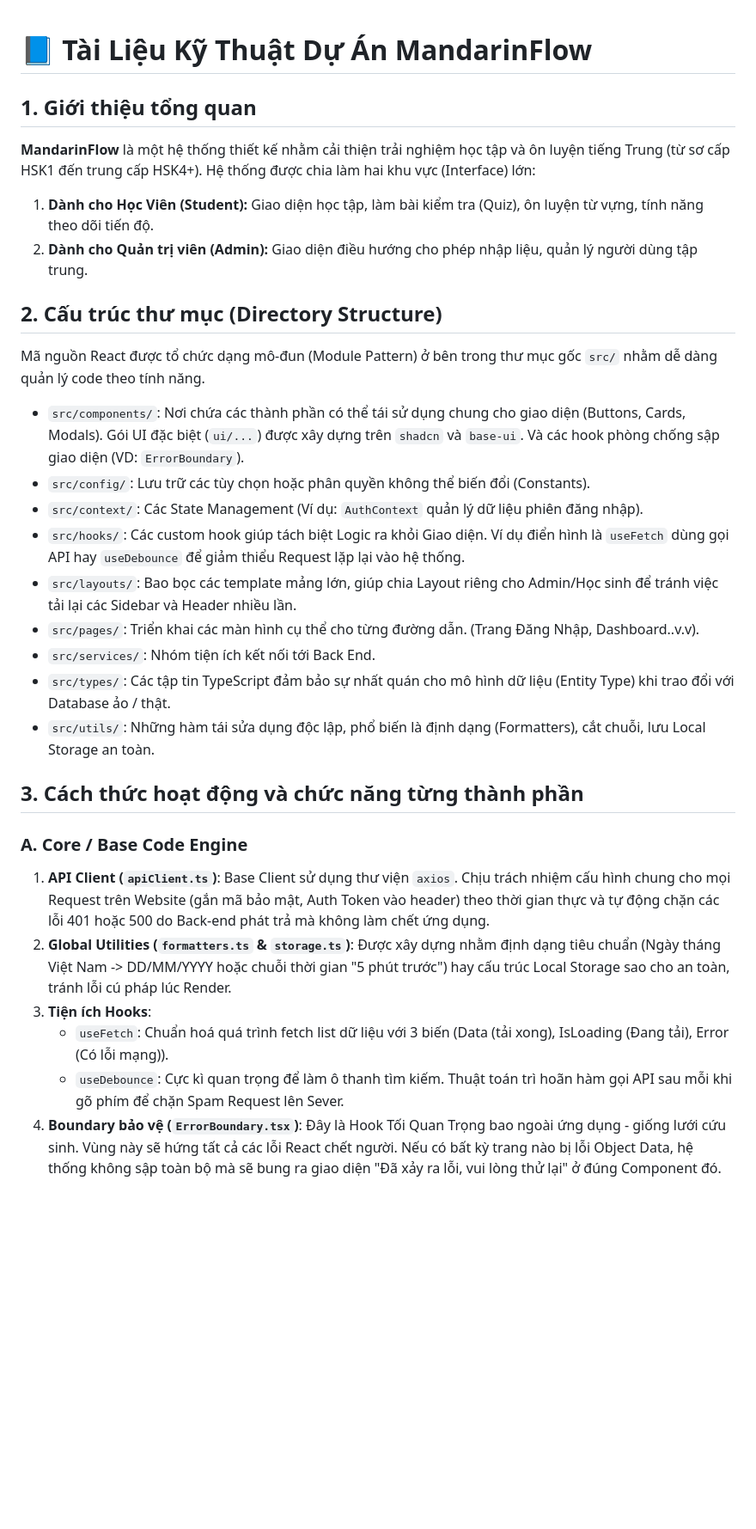
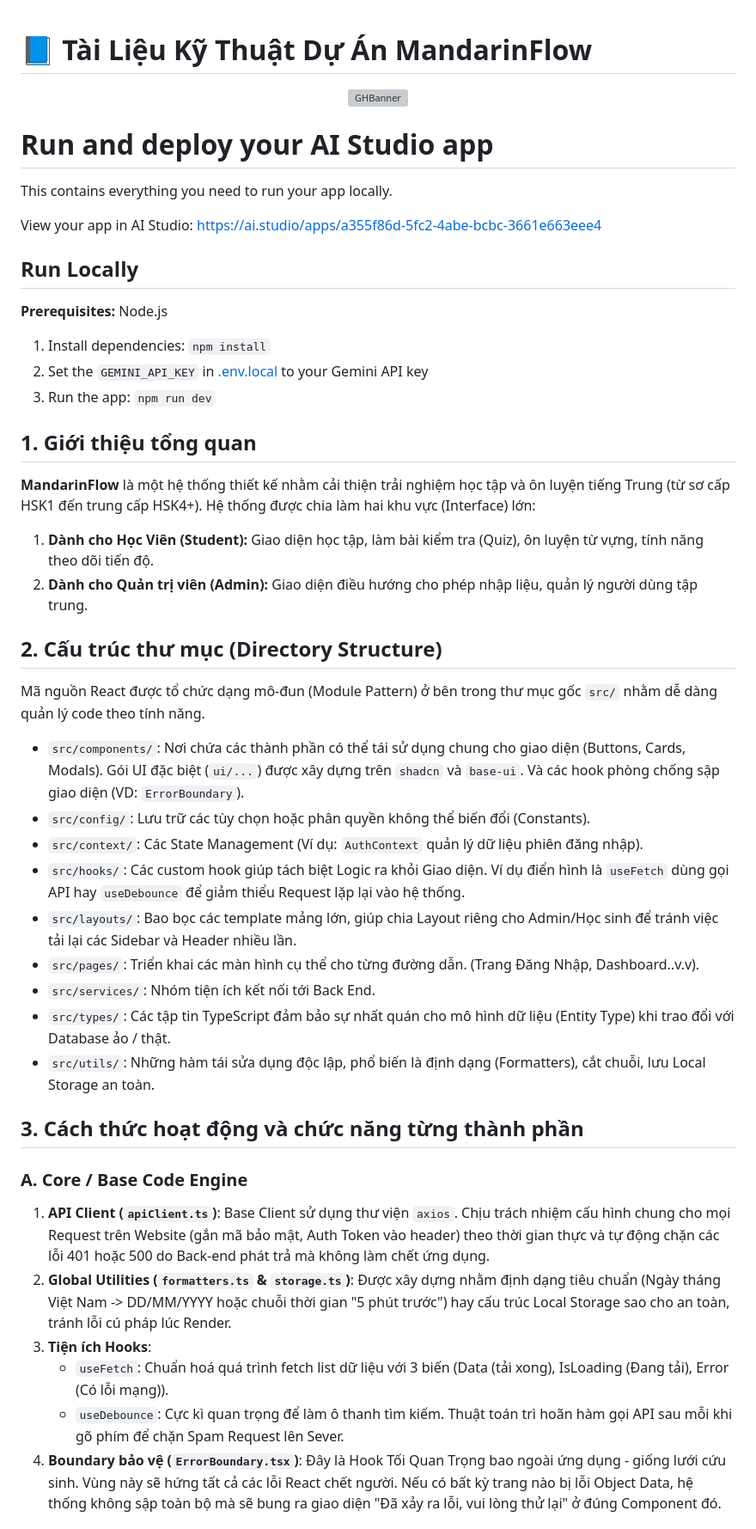
Before and after one commit to thuanlevan72/HanLexicon, a Markdown page: HanLexicon.Frontend/DOCUMENTATION.md, the part around one of its changes. Shown at 86% size. Drawn GitHub-style; blank space fills up the shorter version; grey boxes are pictures that could not be loaded.

```diff
--- a/HanLexicon.Frontend/DOCUMENTATION.md
+++ b/HanLexicon.Frontend/DOCUMENTATION.md
@@ -1,31 +1,55 @@
 # 📘 Tài Liệu Kỹ Thuật Dự Án MandarinFlow
 
+<div align="center">
+<img width="1200" height="475" alt="GHBanner" src="https://github.com/user-attachments/assets/0aa67016-6eaf-458a-adb2-6e31a0763ed6" />
+</div>
+
+# Run and deploy your AI Studio app
+
+This contains everything you need to run your app locally.
+
+View your app in AI Studio: https://ai.studio/apps/a355f86d-5fc2-4abe-bcbc-3661e663eee4
+
+## Run Locally
+
+**Prerequisites:** Node.js
+
+1. Install dependencies:
+   `npm install`
+2. Set the `GEMINI_API_KEY` in [.env.local](.env.local) to your Gemini API key
+3. Run the app:
+   `npm run dev`
+
 ## 1. Giới thiệu tổng quan
+
 **MandarinFlow** là một hệ thống thiết kế nhằm cải thiện trải nghiệm học tập và ôn luyện tiếng Trung (từ sơ cấp HSK1 đến trung cấp HSK4+). Hệ thống được chia làm hai khu vực (Interface) lớn:
+
 1. **Dành cho Học Viên (Student):** Giao diện học tập, làm bài kiểm tra (Quiz), ôn luyện từ vựng, tính năng theo dõi tiến độ.
 2. **Dành cho Quản trị viên (Admin):** Giao diện điều hướng cho phép nhập liệu, quản lý người dùng tập trung.
 
 ## 2. Cấu trúc thư mục (Directory Structure)
+
 Mã nguồn React được tổ chức dạng mô-đun (Module Pattern) ở bên trong thư mục gốc `src/` nhằm dễ dàng quản lý code theo tính năng.
 
-*   `src/components/`: Nơi chứa các thành phần có thể tái sử dụng chung cho giao diện (Buttons, Cards, Modals). Gói UI đặc biệt (`ui/...`) được xây dựng trên `shadcn` và `base-ui`. Và các hook phòng chống sập giao diện (VD: `ErrorBoundary`).
-*   `src/config/`: Lưu trữ các tùy chọn hoặc phân quyền không thể biến đổi (Constants).
-*   `src/context/`: Các State Management (Ví dụ: `AuthContext` quản lý dữ liệu phiên đăng nhập).
-*   `src/hooks/`: Các custom hook giúp tách biệt Logic ra khỏi Giao diện. Ví dụ điển hình là `useFetch` dùng gọi API hay `useDebounce` để giảm thiểu Request lặp lại vào hệ thống.
-*   `src/layouts/`: Bao bọc các template mảng lớn, giúp chia Layout riêng cho Admin/Học sinh để tránh việc tải lại các Sidebar và Header nhiều lần.
-*   `src/pages/`: Triển khai các màn hình cụ thể cho từng đường dẫn. (Trang Đăng Nhập, Dashboard..v.v).
-*   `src/services/`: Nhóm tiện ích kết nối tới Back End.
-*   `src/types/`: Các tập tin TypeScript đảm bảo sự nhất quán cho mô hình dữ liệu (Entity Type) khi trao đổi với Database ảo / thật.
-*   `src/utils/`: Những hàm tái sửa dụng độc lập, phổ biến là định dạng (Formatters), cắt chuỗi, lưu Local Storage an toàn.
+- `src/components/`: Nơi chứa các thành phần có thể tái sử dụng chung cho giao diện (Buttons, Cards, Modals). Gói UI đặc biệt (`ui/...`) được xây dựng trên `shadcn` và `base-ui`. Và các hook phòng chống sập giao diện (VD: `ErrorBoundary`).
+- `src/config/`: Lưu trữ các tùy chọn hoặc phân quyền không thể biến đổi (Constants).
+- `src/context/`: Các State Management (Ví dụ: `AuthContext` quản lý dữ liệu phiên đăng nhập).
+- `src/hooks/`: Các custom hook giúp tách biệt Logic ra khỏi Giao diện. Ví dụ điển hình là `useFetch` dùng gọi API hay `useDebounce` để giảm thiểu Request lặp lại vào hệ thống.
+- `src/layouts/`: Bao bọc các template mảng lớn, giúp chia Layout riêng cho Admin/Học sinh để tránh việc tải lại các Sidebar và Header nhiều lần.
+- `src/pages/`: Triển khai các màn hình cụ thể cho từng đường dẫn. (Trang Đăng Nhập, Dashboard..v.v).
+- `src/services/`: Nhóm tiện ích kết nối tới Back End.
+- `src/types/`: Các tập tin TypeScript đảm bảo sự nhất quán cho mô hình dữ liệu (Entity Type) khi trao đổi với Database ảo / thật.
+- `src/utils/`: Những hàm tái sửa dụng độc lập, phổ biến là định dạng (Formatters), cắt chuỗi, lưu Local Storage an toàn.
 
 ## 3. Cách thức hoạt động và chức năng từng thành phần
 
 ### A. Core / Base Code Engine
+
 1. **API Client (`apiClient.ts`)**: Base Client sử dụng thư viện `axios`. Chịu trách nhiệm cấu hình chung cho mọi Request trên Website (gắn mã bảo mật, Auth Token vào header) theo thời gian thực và tự động chặn các lỗi 401 hoặc 500 do Back-end phát trả mà không làm chết ứng dụng.
 2. **Global Utilities (`formatters.ts` & `storage.ts`)**: Được xây dựng nhằm định dạng tiêu chuẩn (Ngày tháng Việt Nam -> DD/MM/YYYY hoặc chuỗi thời gian "5 phút trước") hay cấu trúc Local Storage sao cho an toàn, tránh lỗi cú pháp lúc Render.
 3. **Tiện ích Hooks**:
-    *   `useFetch`: Chuẩn hoá quá trình fetch list dữ liệu với 3 biến (Data (tải xong), IsLoading (Đang tải), Error (Có lỗi mạng)).
-    *   `useDebounce`: Cực kì quan trọng để làm ô thanh tìm kiếm. Thuật toán trì hoãn hàm gọi API sau mỗi khi gõ phím để chặn Spam Request lên Sever.
+   - `useFetch`: Chuẩn hoá quá trình fetch list dữ liệu với 3 biến (Data (tải xong), IsLoading (Đang tải), Error (Có lỗi mạng)).
+   - `useDebounce`: Cực kì quan trọng để làm ô thanh tìm kiếm. Thuật toán trì hoãn hàm gọi API sau mỗi khi gõ phím để chặn Spam Request lên Sever.
 4. **Boundary bảo vệ (`ErrorBoundary.tsx`)**: Đây là Hook Tối Quan Trọng bao ngoài ứng dụng - giống lưới cứu sinh. Vùng này sẽ hứng tất cả các lỗi React chết người. Nếu có bất kỳ trang nào bị lỗi Object Data, hệ thống không sập toàn bộ mà sẽ bung ra giao diện "Đã xảy ra lỗi, vui lòng thử lại" ở đúng Component đó.
 
 ### B. Vùng Quản trị định tuyến (App.tsx & Layouts)
```
Also changed, not shown: other parts of HanLexicon.Frontend/DOCUMENTATION.md (+10 -7 lines), HanLexicon.Frontend/README.md (deleted, +0 -20 lines).
